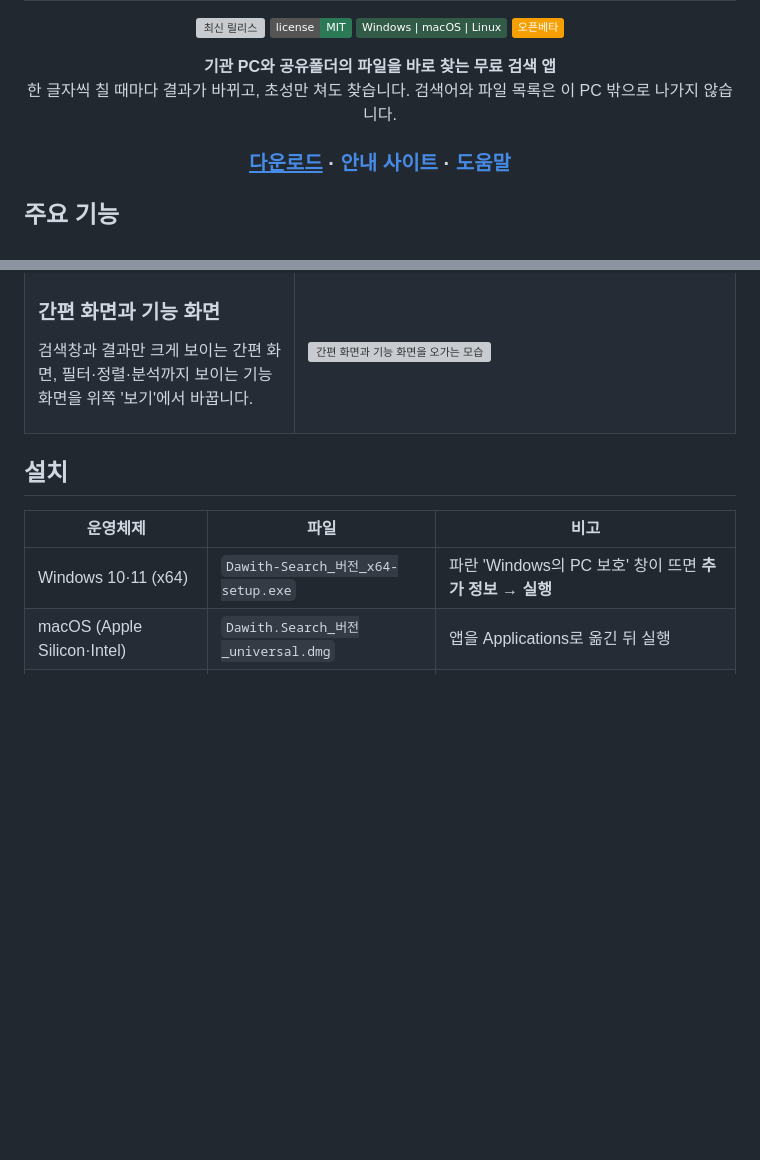
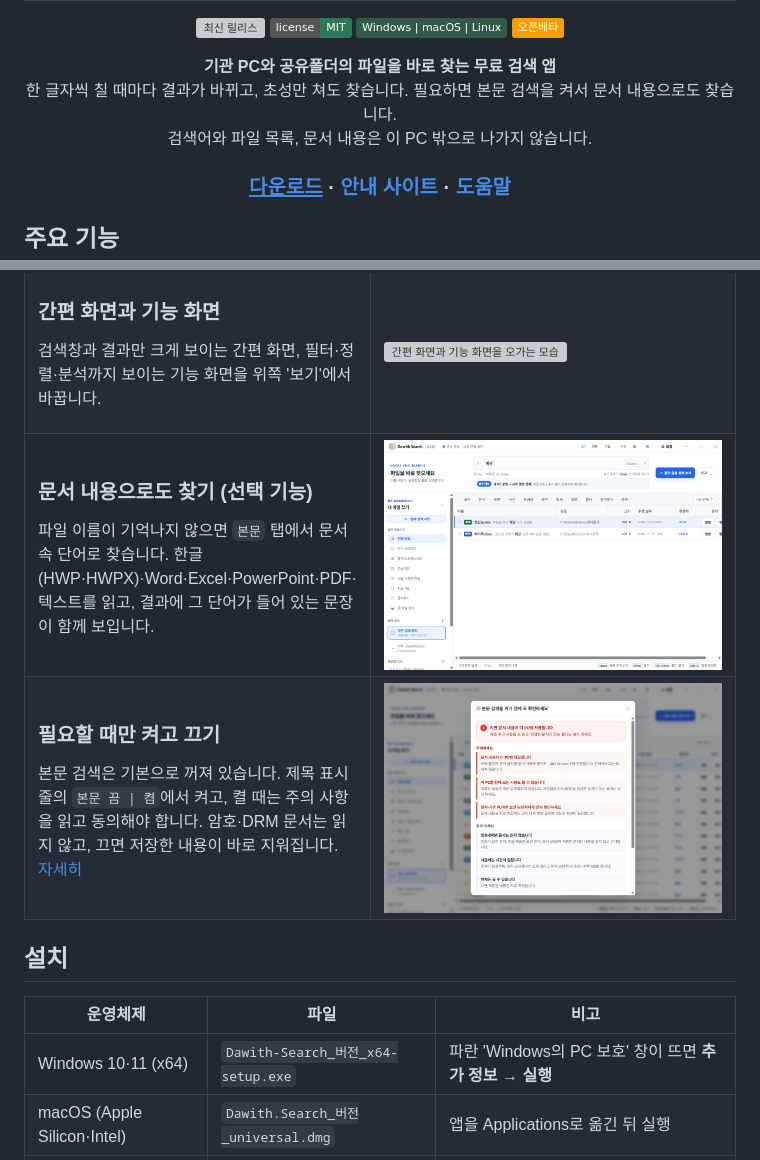
Before and after one commit to dawith-ai/dawith-search, a Markdown page: README.md, 2 parts joined by grey strips. Drawn GitHub-style; pictures changed too: site/media/body-search-consent.png (added), site/media/body-search.png (added); badges without logos; blank space fills up the shorter version; grey boxes are pictures that could not be loaded.

```diff
--- a/README.md
+++ b/README.md
@@ -11,7 +11,8 @@
 
 <p align="center">
   <strong>기관 PC와 공유폴더의 파일을 바로 찾는 무료 검색 앱</strong><br/>
-  한 글자씩 칠 때마다 결과가 바뀌고, 초성만 쳐도 찾습니다. 검색어와 파일 목록은 이 PC 밖으로 나가지 않습니다.
+  한 글자씩 칠 때마다 결과가 바뀌고, 초성만 쳐도 찾습니다. 필요하면 본문 검색을 켜서 문서 내용으로도 찾습니다.<br/>
+  검색어와 파일 목록, 문서 내용은 이 PC 밖으로 나가지 않습니다.
 </p>
 
 <h3 align="center"><a href="https://dawith-ai.github.io/dawith-search/download.html"><ins>다운로드</ins></a> · <a href="https://dawith-ai.github.io/dawith-search/">안내 사이트</a> · <a href="https://dawith-ai.github.io/dawith-search/help.html">도움말</a></h3>
@@ -80,6 +81,26 @@
 
 </td>
 <td width="62%"><img src="site/media/modes.gif" alt="간편 화면과 기능 화면을 오가는 모습" width="100%" /></td>
+</tr>
+<tr>
+<td width="38%" valign="middle">
+
+### 문서 내용으로도 찾기 (선택 기능)
+
+파일 이름이 기억나지 않으면 `본문` 탭에서 문서 속 단어로 찾습니다. 한글(HWP·HWPX)·Word·Excel·PowerPoint·PDF·텍스트를 읽고, 결과에 그 단어가 들어 있는 문장이 함께 보입니다.
+
+</td>
+<td width="62%"><img src="site/media/body-search.png" alt="본문 탭에서 '예산'을 검색해 문서 속 문장이 함께 보이는 화면" width="100%" /></td>
+</tr>
+<tr>
+<td width="38%" valign="middle">
+
+### 필요할 때만 켜고 끄기
+
+본문 검색은 기본으로 꺼져 있습니다. 제목 표시줄의 `본문 끔 | 켬`에서 켜고, 켤 때는 주의 사항을 읽고 동의해야 합니다. 암호·DRM 문서는 읽지 않고, 끄면 저장한 내용이 바로 지워집니다. [자세히](#본문-검색-선택-기능)
+
+</td>
+<td width="62%"><img src="site/media/body-search-consent.png" alt="본문 검색을 켤 때 나오는 주의 사항 안내창" width="100%" /></td>
 </tr>
 </table>
 
```
Also changed, not shown: 2 other files.
